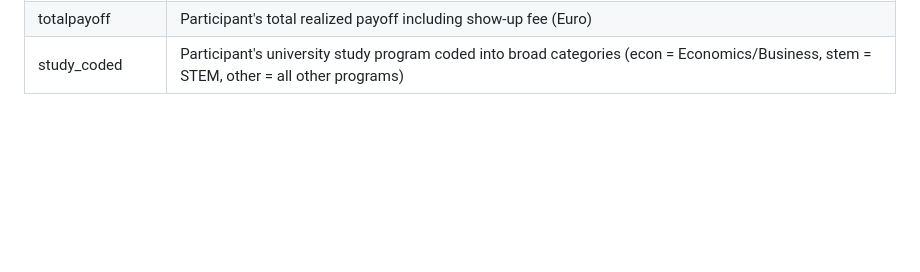
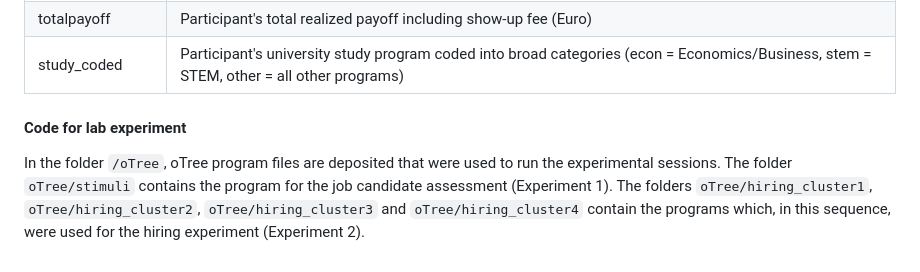
Before and after one commit to stefgehrig/implicitgender, a Markdown page: README.md, the part around the change. GitHub-like rendering; blank space fills up the shorter version.

```diff
--- a/README.md
+++ b/README.md
@@ -71,3 +71,7 @@ gender                        | Participant's gender (1 = female, 2 = male)
 study                         | Participant's university study program as free text
 totalpayoff                   | Participant's total realized payoff including show-up fee (Euro)
 study_coded                   | Participant's university study program coded into broad categories (econ = Economics/Business, stem = STEM, other = all other programs)
+
+#### Code for lab experiment
+
+In the folder `/oTree`, oTree program files are deposited that were used to run the experimental sessions. The folder `oTree/stimuli` contains the program for the job candidate assessment (Experiment 1). The folders `oTree/hiring_cluster1`, `oTree/hiring_cluster2`, `oTree/hiring_cluster3` and `oTree/hiring_cluster4` contain the programs which, in this sequence, were used for the hiring experiment (Experiment 2).
```
